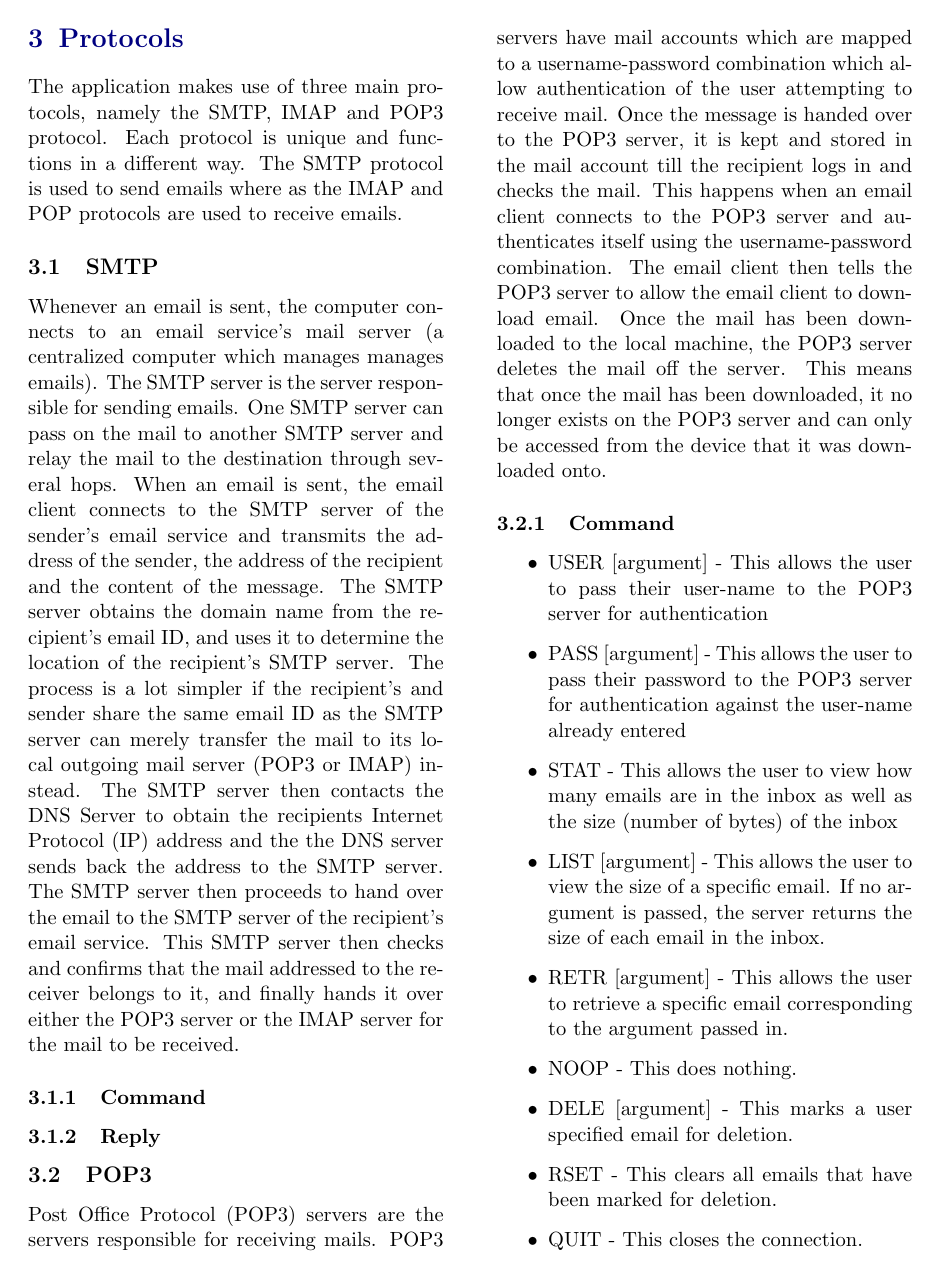
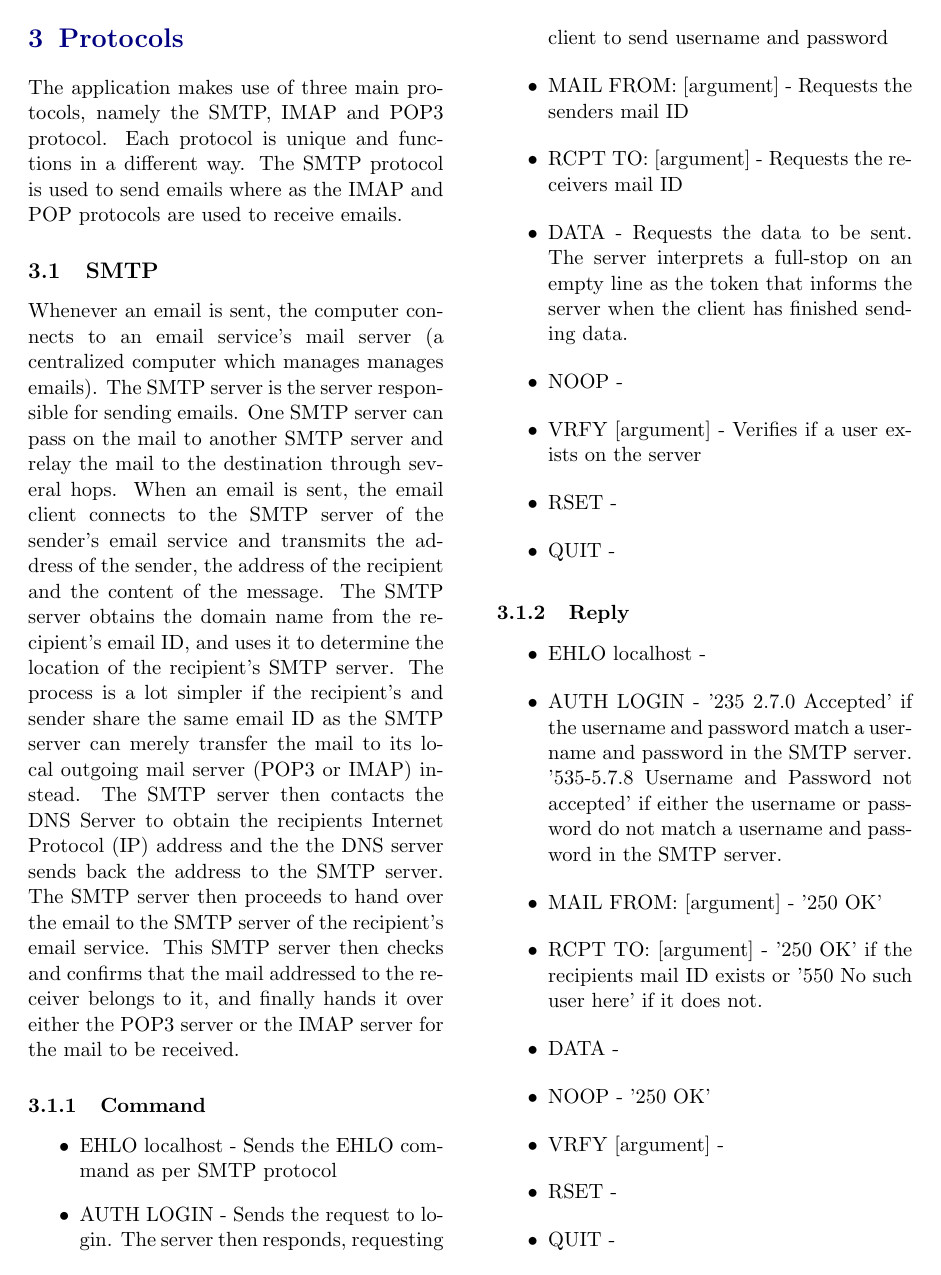
Before and after one commit to bengys/EmailClientServer, a LaTeX paper (Report/networks.tex): page 3 of 5 before the commit and page 3 of 6 after it. Compiled offline with pdfLaTeX.

Commit message:
Report 2.0

```diff
--- a/Report/networks.tex
+++ b/Report/networks.tex
@@ -103,9 +103,29 @@ The application makes use of three main protocols, namely the SMTP, IMAP and POP
 \subsection{SMTP}
 Whenever an email is sent, the computer connects to an email service’s mail server (a centralized computer which manages manages emails). The SMTP server is the server responsible for sending emails. One SMTP server can pass on the mail to another SMTP server and relay the mail to the destination through several hops. When an email is sent, the email client connects to the SMTP server of the sender’s email service and transmits the address of the sender, the address of the recipient and the content of the message. The SMTP server obtains the domain name from the recipient’s email ID, and uses it to determine the location of the recipient's SMTP server. The process is a lot simpler if the recipient’s and sender share the same email ID as the SMTP server can merely transfer the mail to its local outgoing mail server (POP3 or IMAP) instead. The SMTP server then contacts the DNS Server to obtain the recipients Internet Protocol (IP) address and the the DNS server sends back the address to the SMTP server. The SMTP server then proceeds to hand over the email to the SMTP server of the recipient’s email service. This SMTP server then checks and confirms that the mail addressed to the receiver belongs to it, and finally hands it over either the POP3 server or the IMAP server for the mail to be received.
 \subsubsection{Command}
-
+\begin{itemize}
+  \item EHLO localhost - Sends the EHLO command as per SMTP protocol
+  \item AUTH LOGIN - Sends the request to login. The server then responds, requesting client to send username and password
+  \item MAIL FROM: [argument] - Requests the senders mail ID
+  \item RCPT TO: [argument] - Requests the receivers mail ID
+  \item DATA - Requests the data to be sent. The server interprets a full-stop on an empty line as the token that informs the server when the client has finished sending data.
+  \item NOOP -
+  \item VRFY [argument] - Verifies if a user exists on the server
+  \item RSET -
+  \item QUIT -
+\end{itemize}
 \subsubsection{Reply}
-
+\begin{itemize}
+  \item EHLO localhost -
+  \item AUTH LOGIN - '235 2.7.0 Accepted' if the username and password match a username and password in the SMTP server. '535-5.7.8 Username and Password not accepted' if either the username or password do not match a username and password in the SMTP server.
+  \item MAIL FROM: [argument] - '250 OK'
+  \item RCPT TO: [argument] - '250 OK' if the recipients mail ID exists or '550 No such user here' if it does not.
+  \item DATA -
+  \item NOOP - '250 OK'
+  \item VRFY [argument] -
+  \item RSET -
+  \item QUIT -
+\end{itemize}
 \subsection{POP3}
 Post Office Protocol (POP3) servers are the servers responsible for receiving mails. POP3 servers have mail accounts which are mapped to a username-password combination which allow authentication of the user attempting to receive mail. Once the message is handed over to the POP3 server, it is kept and stored in the mail account till the recipient logs in and checks the mail. This happens when an email client connects to the POP3 server and authenticates itself using the username-password combination. The email client then tells the POP3 server to allow the email client to download email. Once the mail has been downloaded to the local machine, the POP3 server deletes the mail off the server. This means that once the mail has been downloaded, it no longer exists on the POP3 server and can only be accessed from the device that it was downloaded onto.
 
```
Also changed, not shown: Report/networks.tex (29 more changed lines).
